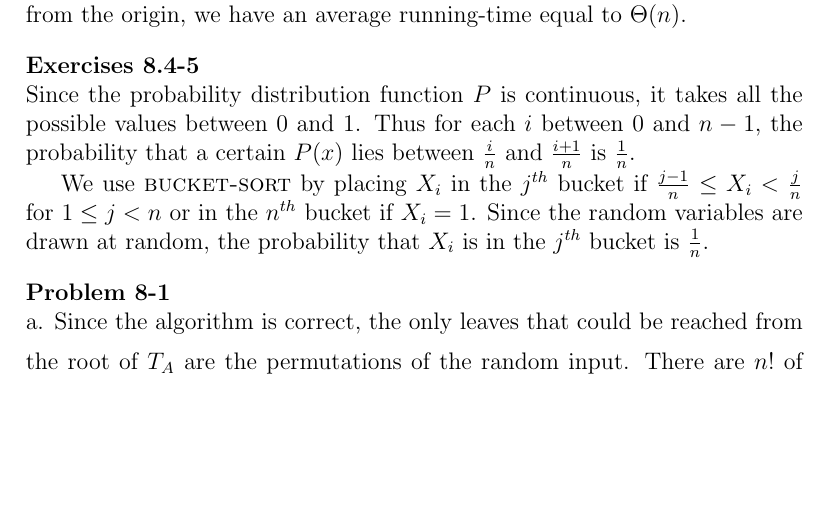
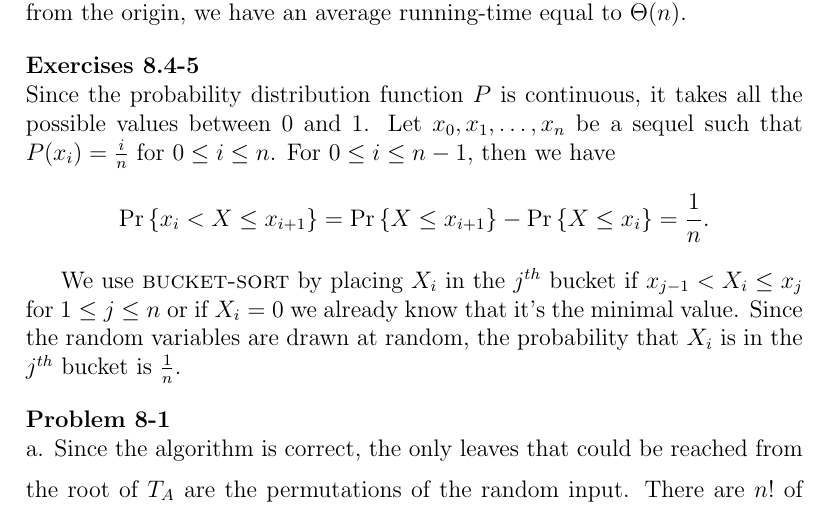
Before and after one commit to l0stman/clrs, a LaTeX document (chap8/8.4.tex): part of page 2 of 10 before the commit and part of page 2 of 11 after it, cut so that both start at the same text, the shorter picture padded with empty space. Compiled offline with pdfLaTeX.

Commit message:
Clarify the solution in exercise 8.4-5.

```diff
--- a/chap8/8.4.tex
+++ b/chap8/8.4.tex
@@ -73,15 +73,17 @@ distance from the origin, we have an average running-time equal to
 $\Theta(n)$.
 
 \newpar{8.4-5} Since the probability distribution function $P$ is
-continuous, it takes all the possible values between $0$ and $1$.  Thus
-for each $i$ between $0$ and $n-1$, the probability that a certain
-$P(x)$ lies between $\frac{i}{n}$ and $\frac{i+1}{n}$ is
-$\frac{1}{n}$.
+continuous, it takes all the possible values between $0$ and $1$.  Let
+$x_0, x_1, \ldots, x_n$ be a sequel such that $P(x_i) = \frac{i}{n}$
+for $0 \le i \le n$.  For $0 \le i \le n-1$, then we have
+\[  \prob{ x_i < X \le x_{i+1}} = \prob{ X \le x_{i+1}} - \prob{ X \le
+  x_i} = \frac{1}{n}.\]
 
 We use \textsc{bucket-sort} by placing $X_i$ in the $j^{th}$ bucket if
-$\frac{j-1}{n}\le X_i<\frac{j}{n}$ for $1\le j < n$ or in the $n^{th}$
-bucket if $X_i = 1$.  Since the random variables are drawn at random,
-the probability that $X_i$ is in the $j^{th}$ bucket is $\frac{1}{n}$.
+$x_{j-1} < X_i \le x_j$ for $1\le j \le n$ or if $X_i = 0$ we already
+know that it's the minimal value.  Since the random variables are
+drawn at random, the probability that $X_i$ is in the $j^{th}$ bucket
+is $\frac{1}{n}$.
 
 \newprob{8-1} \subpar{a} Since the algorithm is correct, the only
 leaves that could be reached from the root of $T_A$ are the
```
